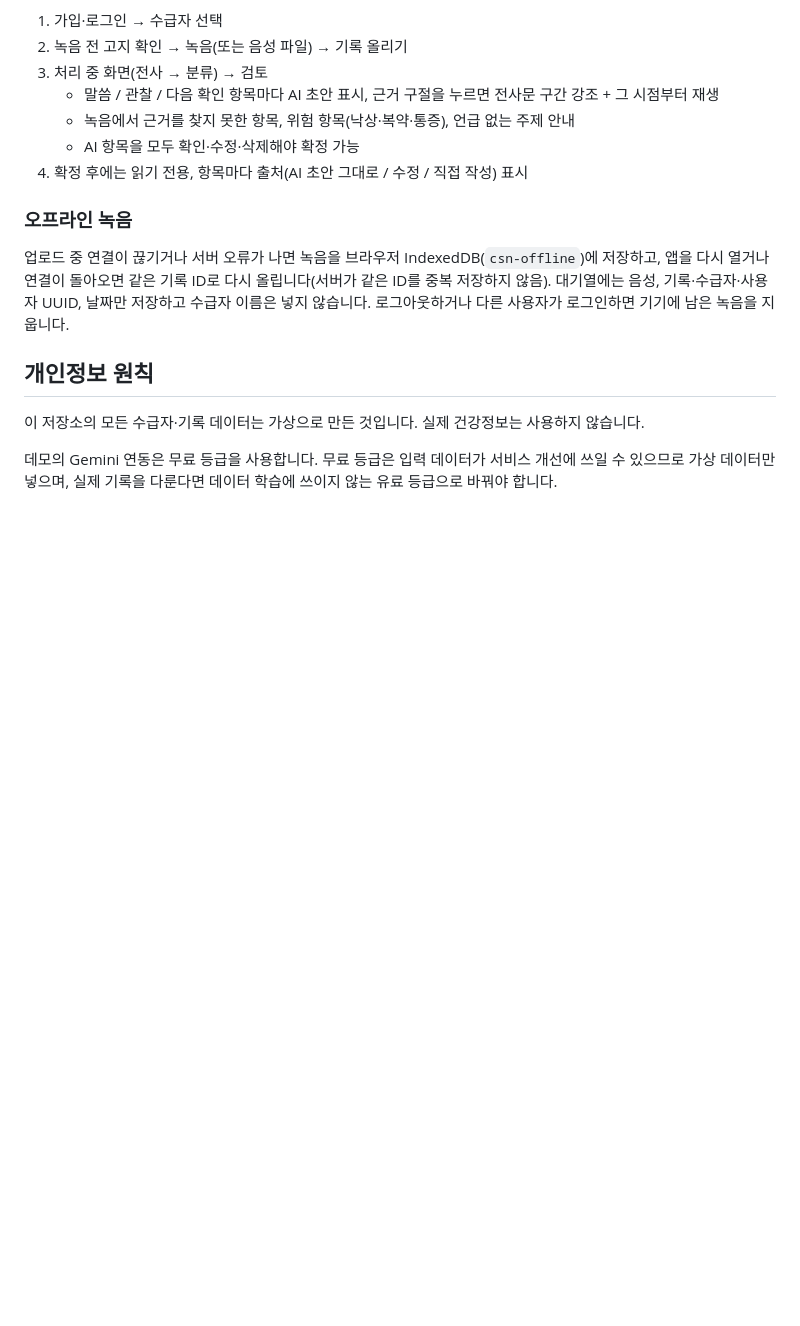
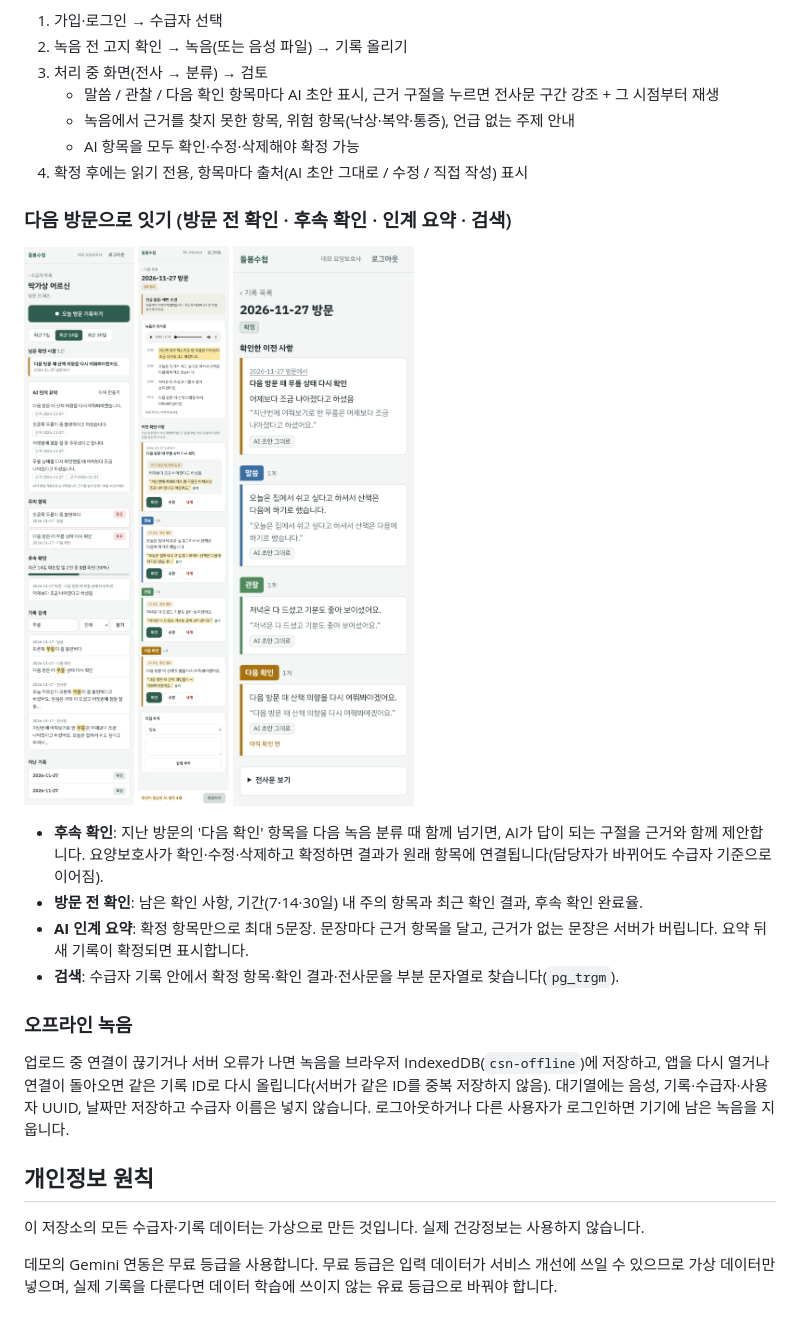
Before and after one commit to Yooch2/CareServiceNote, a Markdown page: README.md, the part around the change. Drawn GitHub-style; pictures changed too: docs/images/07-followup-review.png (added), docs/images/08-followup-confirmed.png (added), docs/images/09-handover.png (added); blank space fills up the shorter version.

Commit message:
README에 2단계 화면과 설명 추가 (방문 전 확인, 후속 확인, 인계 요약, 검색)

```diff
--- a/README.md
+++ b/README.md
@@ -89,6 +89,19 @@ E2E는 이미 8001·3100 포트에 떠 있는 서버를 재사용하므로, 직
    - AI 항목을 모두 확인·수정·삭제해야 확정 가능
 4. 확정 후에는 읽기 전용, 항목마다 출처(AI 초안 그대로 / 수정 / 직접 작성) 표시
 
+### 다음 방문으로 잇기 (방문 전 확인 · 후속 확인 · 인계 요약 · 검색)
+
+<p>
+  <img src="docs/images/09-handover.png" width="200" alt="방문 전 확인: 남은 확인 사항, AI 인계 요약, 완료율, 검색">
+  <img src="docs/images/07-followup-review.png" width="200" alt="다음 방문 검토: 이전 확인 사항에 대한 AI 제안">
+  <img src="docs/images/08-followup-confirmed.png" width="200" alt="확정: 확인한 이전 사항">
+</p>
+
+- **후속 확인**: 지난 방문의 '다음 확인' 항목을 다음 녹음 분류 때 함께 넘기면, AI가 답이 되는 구절을 근거와 함께 제안합니다. 요양보호사가 확인·수정·삭제하고 확정하면 결과가 원래 항목에 연결됩니다(담당자가 바뀌어도 수급자 기준으로 이어짐).
+- **방문 전 확인**: 남은 확인 사항, 기간(7·14·30일) 내 주의 항목과 최근 확인 결과, 후속 확인 완료율.
+- **AI 인계 요약**: 확정 항목만으로 최대 5문장. 문장마다 근거 항목을 달고, 근거가 없는 문장은 서버가 버립니다. 요약 뒤 새 기록이 확정되면 표시합니다.
+- **검색**: 수급자 기록 안에서 확정 항목·확인 결과·전사문을 부분 문자열로 찾습니다(`pg_trgm`).
+
 ### 오프라인 녹음
 
 업로드 중 연결이 끊기거나 서버 오류가 나면 녹음을 브라우저 IndexedDB(`csn-offline`)에 저장하고, 앱을 다시 열거나 연결이 돌아오면 같은 기록 ID로 다시 올립니다(서버가 같은 ID를 중복 저장하지 않음). 대기열에는 음성, 기록·수급자·사용자 UUID, 날짜만 저장하고 수급자 이름은 넣지 않습니다. 로그아웃하거나 다른 사용자가 로그인하면 기기에 남은 녹음을 지웁니다.
```
